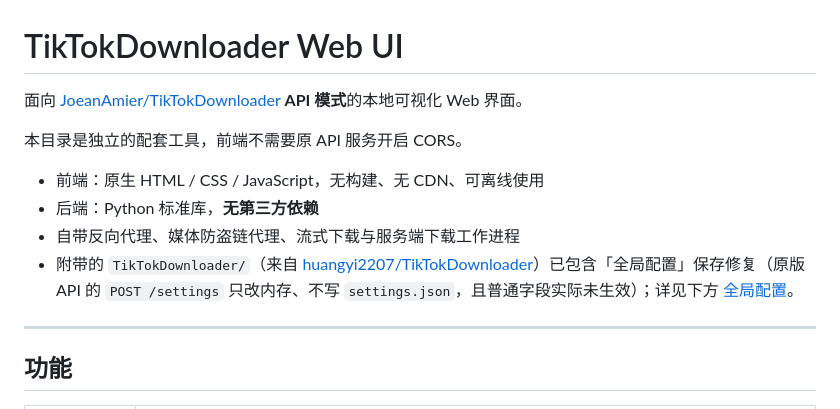
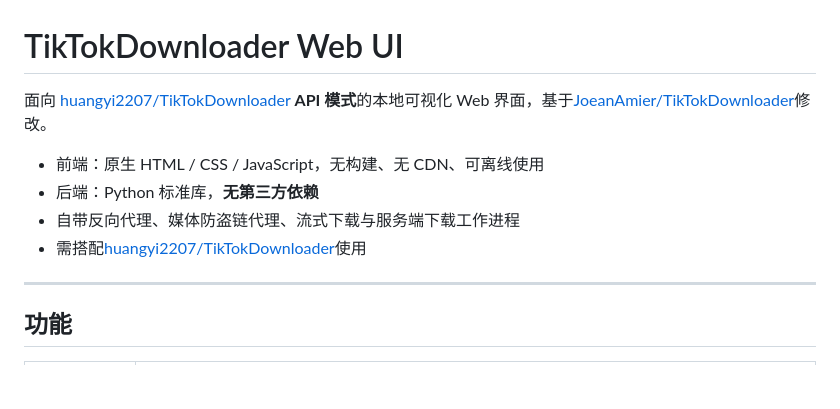
Before and after one commit to huangyi2207/TikTokDownloader-WebUI, a Markdown page: README.md, the part around the change. GitHub-like rendering; blank space fills up the shorter version.

Commit message:
Update source repository information in README
Updated the README to reflect the change in the source repository from JoeanAmier to huangyi2207 for the TikTokDownloader API.

```diff
--- a/README.md
+++ b/README.md
@@ -1,13 +1,11 @@
 # TikTokDownloader Web UI
 
-面向 [JoeanAmier/TikTokDownloader](https://github.com/JoeanAmier/TikTokDownloader) **API 模式**的本地可视化 Web 界面。
-
-本目录是独立的配套工具，前端不需要原 API 服务开启 CORS。
+面向 [huangyi2207/TikTokDownloader](https://github.com/huangyi2207/TikTokDownloader) **API 模式**的本地可视化 Web 界面，基于[JoeanAmier/TikTokDownloader](https://github.com/JoeanAmier/TikTokDownloader)修改。
 
 - 前端：原生 HTML / CSS / JavaScript，无构建、无 CDN、可离线使用
 - 后端：Python 标准库，**无第三方依赖**
 - 自带反向代理、媒体防盗链代理、流式下载与服务端下载工作进程
-- 附带的 `TikTokDownloader/`（来自 [huangyi2207/TikTokDownloader](https://github.com/huangyi2207/TikTokDownloader)）已包含「全局配置」保存修复（原版 API 的 `POST /settings` 只改内存、不写 `settings.json`，且普通字段实际未生效）；详见下方 [全局配置](#全局配置)。
+- 需搭配[huangyi2207/TikTokDownloader](https://github.com/huangyi2207/TikTokDownloader)使用
 
 ***
 
```
